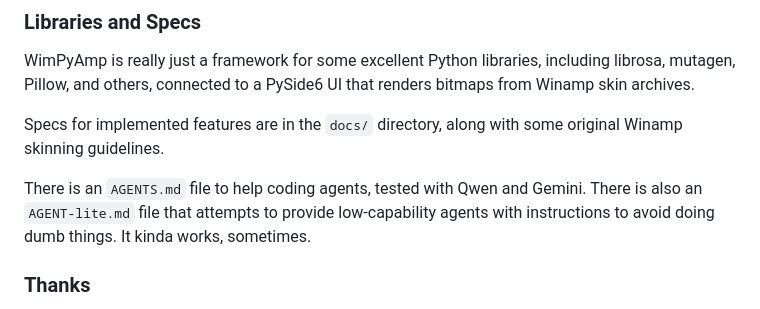
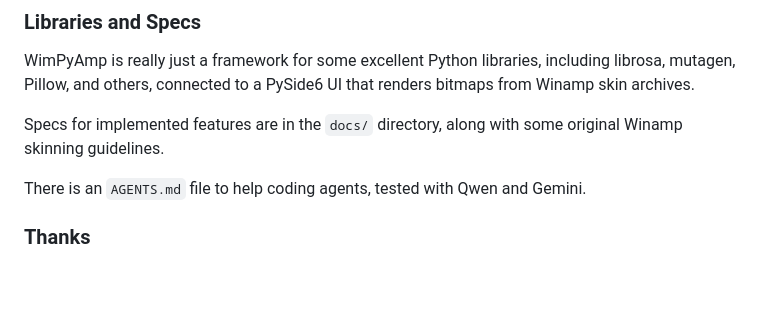
Before and after one commit to mikeypdev/wimpyamp, a Markdown page: README.md, the part around the change. Rendered like a GitHub page; blank space fills up the shorter version.

```diff
--- a/README.md
+++ b/README.md
@@ -57,7 +57,6 @@ WimPyAmp is really just a framework for some excellent Python libraries, includi
 Specs for implemented features are in the `docs/` directory, along with some original Winamp skinning guidelines.
 
 There is an `AGENTS.md` file to help coding agents, tested with Qwen and Gemini.
-There is also an `AGENT-lite.md` file that attempts to provide low-capability agents with instructions to avoid doing dumb things. It kinda works, sometimes.
 
 ### Thanks
 
```
Also changed, not shown: AGENT-lite.md (deleted, +0 -213 lines), AGENTS.md (+0 -12 lines).
